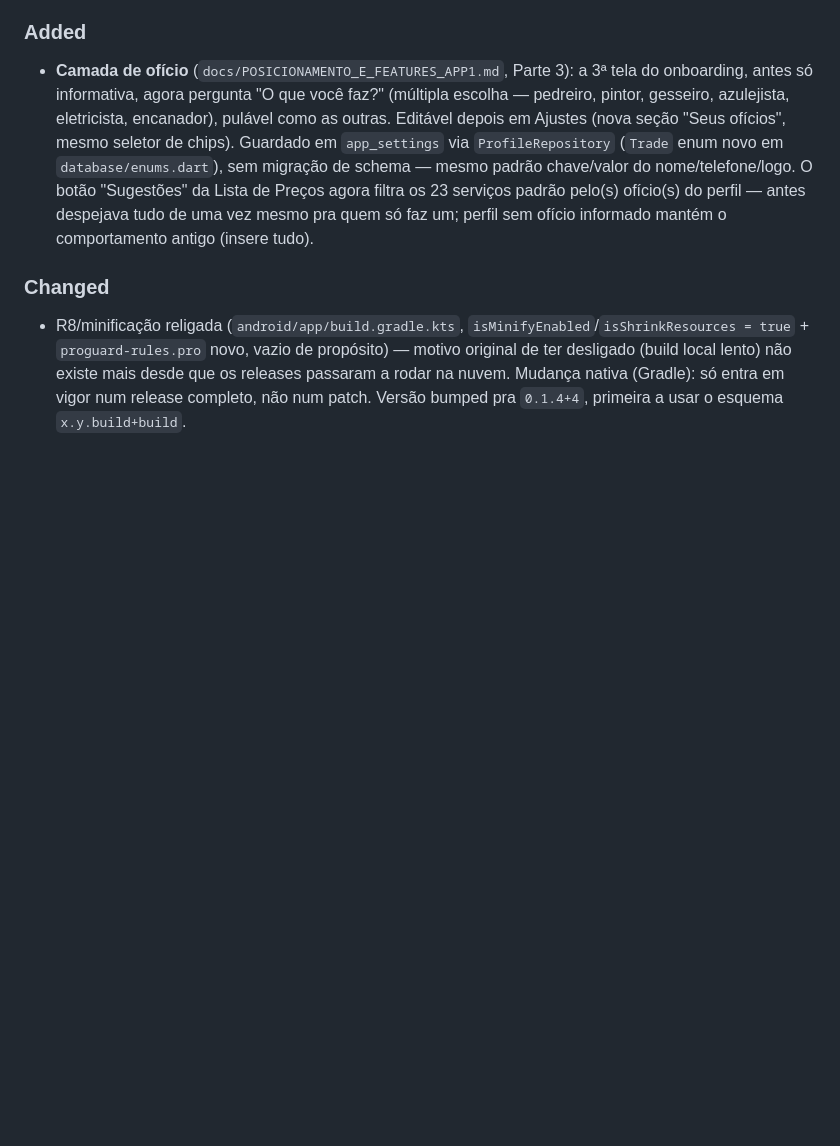
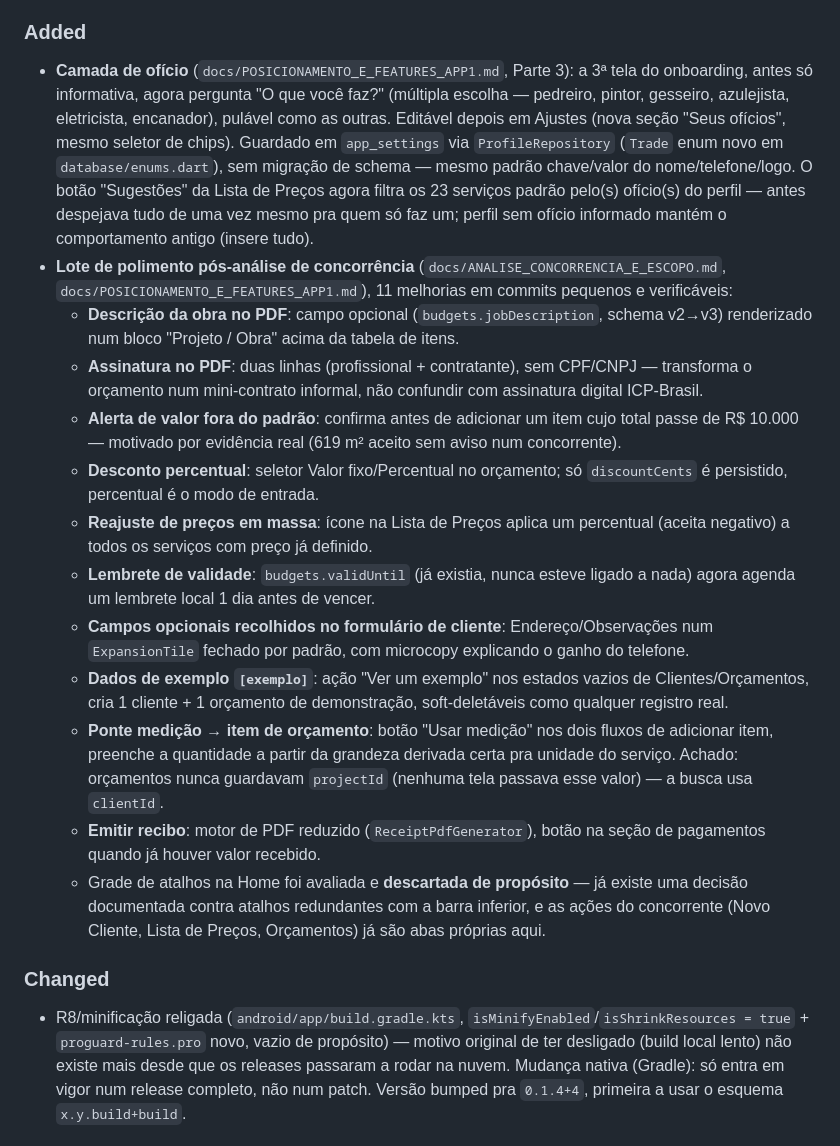
Before and after one commit to ractechdev-cell/obrion-orcamentos, a Markdown page: CHANGELOG.md, the part around the change. Drawn GitHub-style; blank space fills up the shorter version.

Commit message:
Documentar o lote de polimento pos-analise de concorrencia
CHANGELOG.md resume as 11 melhorias do lote (descricao da obra e
assinatura no PDF, alerta de valor alto, desconto percentual,
reajuste em massa, lembrete de validade, campos opcionais
recolhidos, dados de exemplo, ponte medicao-orcamento, recibo) e
registra que a grade de atalhos na home foi avaliada e descartada de
proposito. CLAUDE.md atualiza o resumo "ja feito".

Co-Authored-By: Claude Sonnet 5 <noreply@anthropic.com>

```diff
--- a/CHANGELOG.md
+++ b/CHANGELOG.md
@@ -10,6 +10,18 @@ Formato baseado em [Keep a Changelog](https://keepachangelog.com/pt-BR/1.1.0/),
 
 ### Added
 - **Camada de ofício** (`docs/POSICIONAMENTO_E_FEATURES_APP1.md`, Parte 3): a 3ª tela do onboarding, antes só informativa, agora pergunta "O que você faz?" (múltipla escolha — pedreiro, pintor, gesseiro, azulejista, eletricista, encanador), pulável como as outras. Editável depois em Ajustes (nova seção "Seus ofícios", mesmo seletor de chips). Guardado em `app_settings` via `ProfileRepository` (`Trade` enum novo em `database/enums.dart`), sem migração de schema — mesmo padrão chave/valor do nome/telefone/logo. O botão "Sugestões" da Lista de Preços agora filtra os 23 serviços padrão pelo(s) ofício(s) do perfil — antes despejava tudo de uma vez mesmo pra quem só faz um; perfil sem ofício informado mantém o comportamento antigo (insere tudo).
+- **Lote de polimento pós-análise de concorrência** (`docs/ANALISE_CONCORRENCIA_E_ESCOPO.md`, `docs/POSICIONAMENTO_E_FEATURES_APP1.md`), 11 melhorias em commits pequenos e verificáveis:
+  - **Descrição da obra no PDF**: campo opcional (`budgets.jobDescription`, schema v2→v3) renderizado num bloco "Projeto / Obra" acima da tabela de itens.
+  - **Assinatura no PDF**: duas linhas (profissional + contratante), sem CPF/CNPJ — transforma o orçamento num mini-contrato informal, não confundir com assinatura digital ICP-Brasil.
+  - **Alerta de valor fora do padrão**: confirma antes de adicionar um item cujo total passe de R$ 10.000 — motivado por evidência real (619 m² aceito sem aviso num concorrente).
+  - **Desconto percentual**: seletor Valor fixo/Percentual no orçamento; só `discountCents` é persistido, percentual é o modo de entrada.
+  - **Reajuste de preços em massa**: ícone na Lista de Preços aplica um percentual (aceita negativo) a todos os serviços com preço já definido.
+  - **Lembrete de validade**: `budgets.validUntil` (já existia, nunca esteve ligado a nada) agora agenda um lembrete local 1 dia antes de vencer.
+  - **Campos opcionais recolhidos no formulário de cliente**: Endereço/Observações num `ExpansionTile` fechado por padrão, com microcopy explicando o ganho do telefone.
+  - **Dados de exemplo `[exemplo]`**: ação "Ver um exemplo" nos estados vazios de Clientes/Orçamentos, cria 1 cliente + 1 orçamento de demonstração, soft-deletáveis como qualquer registro real.
+  - **Ponte medição → item de orçamento**: botão "Usar medição" nos dois fluxos de adicionar item, preenche a quantidade a partir da grandeza derivada certa pra unidade do serviço. Achado: orçamentos nunca guardavam `projectId` (nenhuma tela passava esse valor) — a busca usa `clientId`.
+  - **Emitir recibo**: motor de PDF reduzido (`ReceiptPdfGenerator`), botão na seção de pagamentos quando já houver valor recebido.
+  - Grade de atalhos na Home foi avaliada e **descartada de propósito** — já existe uma decisão documentada contra atalhos redundantes com a barra inferior, e as ações do concorrente (Novo Cliente, Lista de Preços, Orçamentos) já são abas próprias aqui.
 
 ### Changed
 - R8/minificação religada (`android/app/build.gradle.kts`, `isMinifyEnabled`/`isShrinkResources = true` + `proguard-rules.pro` novo, vazio de propósito) — motivo original de ter desligado (build local lento) não existe mais desde que os releases passaram a rodar na nuvem. Mudança nativa (Gradle): só entra em vigor num release completo, não num patch. Versão bumped pra `0.1.4+4`, primeira a usar o esquema `x.y.build+build`.
```
Also changed, not shown: CLAUDE.md (+1 -1 lines).
